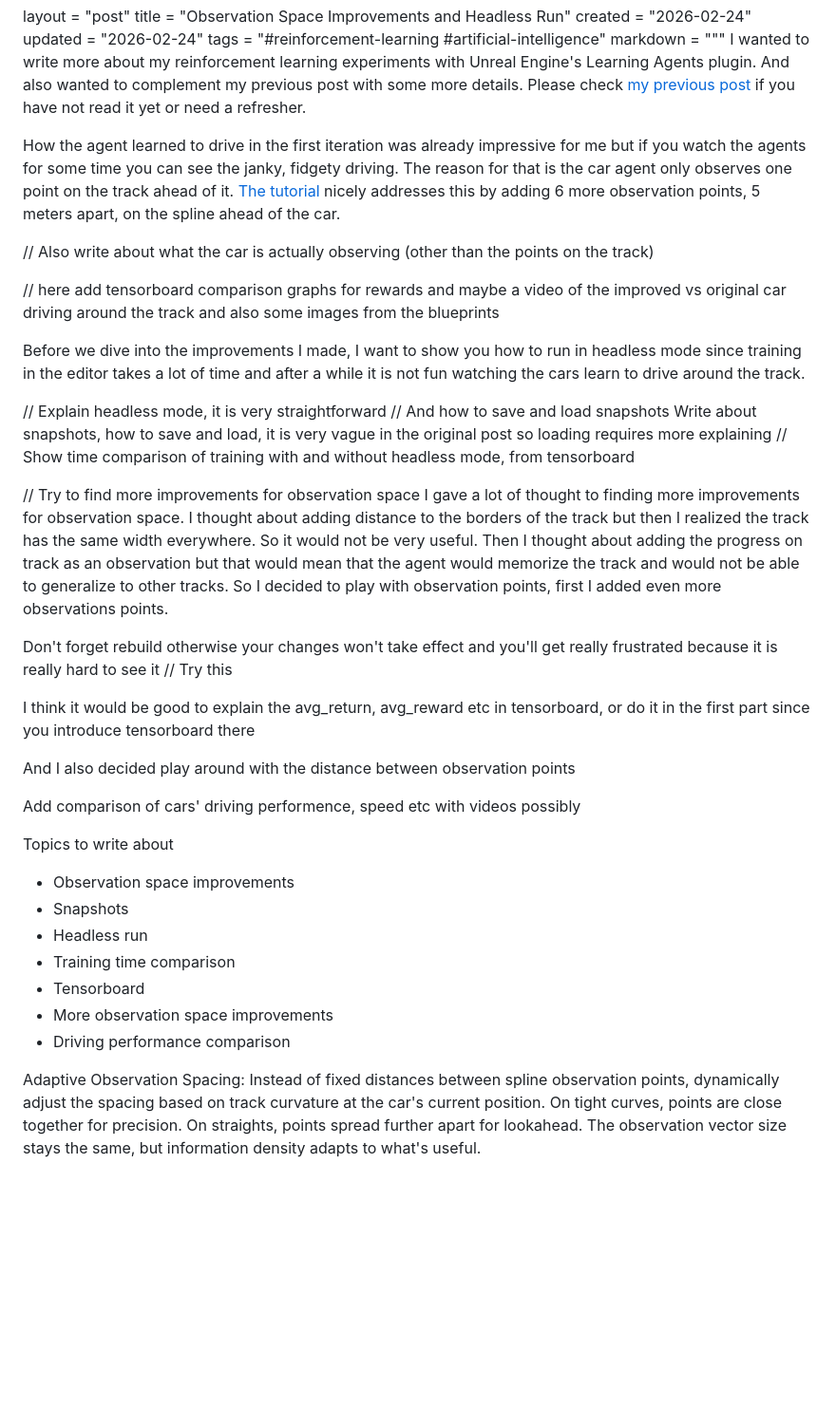
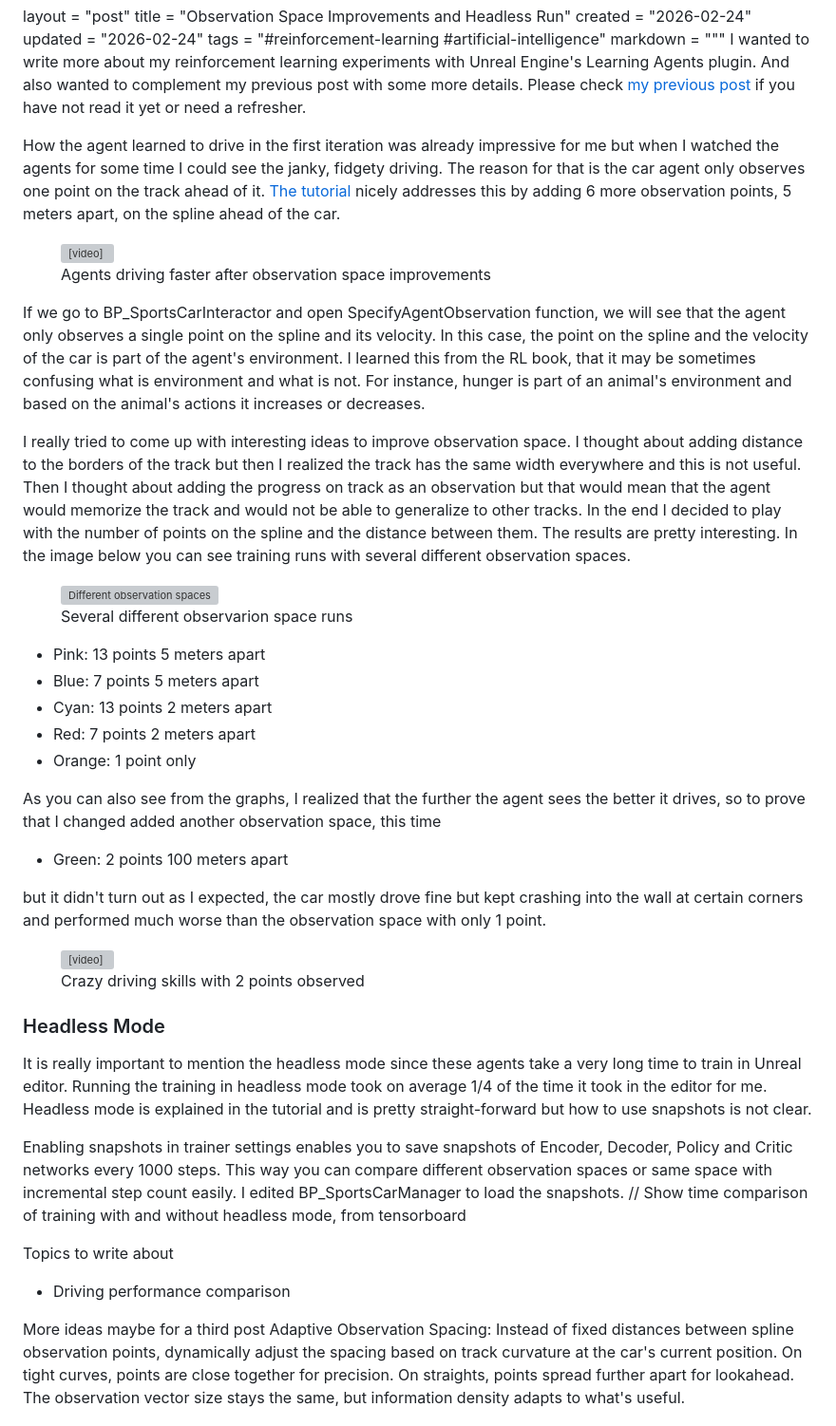
Before and after one commit to zehreken/simple-blog-generator, a Markdown page: posts/2026-02-24-observation-space-improvements-and-headless-run.md, the part around the change. Shown at 95% size. Rendered like a GitHub page; blank space fills up the shorter version; grey boxes are pictures that could not be loaded.

Commit message:
Update post

```diff
--- a/posts/2026-02-24-observation-space-improvements-and-headless-run.md
+++ b/posts/2026-02-24-observation-space-improvements-and-headless-run.md
@@ -6,40 +6,52 @@ tags = "#reinforcement-learning #artificial-intelligence"
 markdown = """
 I wanted to write more about my reinforcement learning experiments with Unreal Engine's Learning Agents plugin. And also wanted to complement my previous post with some more details. Please check [my previous post](/2026-02-08-reinforcement-learning-with-unreal-learning-agents) if you have not read it yet or need a refresher.
 
-How the agent learned to drive in the first iteration was already impressive for me but if you watch the agents for some time you can see the janky, fidgety driving. The reason for that is the car agent only observes one point on the track ahead of it. [The tutorial](https://dev.epicgames.com/community/learning/courses/GAR/unreal-engine-learning-agents-5-5/1w7V/unreal-engine-improving-observations-debugging-5-5) nicely addresses this by adding 6 more observation points, 5 meters apart, on the spline ahead of the car.
+How the agent learned to drive in the first iteration was already impressive for me but when I watched the agents for some time I could see the janky, fidgety driving. The reason for that is the car agent only observes one point on the track ahead of it. [The tutorial](https://dev.epicgames.com/community/learning/courses/GAR/unreal-engine-learning-agents-5-5/1w7V/unreal-engine-improving-observations-debugging-5-5) nicely addresses this by adding 6 more observation points, 5 meters apart, on the spline ahead of the car.
 
-// Also write about what the car is actually observing (other than the points on the track)
+<figure>
+    <video src="/assets/2026/improved_7_5.mp4" controls playsinline poster="/assets/2026/cars_driving_thumb.png">
+        Your browser does not support the video tag.
+    </video>
+    <figcaption>Agents driving faster after observation space improvements</figcaption>
+</figure>
 
-// here add tensorboard comparison graphs for rewards and maybe a video of the improved vs original car driving around the track and also some images from the blueprints
+If we go to BP_SportsCarInteractor and open SpecifyAgentObservation function, we will see that the agent only observes a single point on the spline and its velocity. In this case, the point on the spline and the velocity of the car is part of the agent's environment. I learned this from the RL book, that it may be sometimes confusing what is environment and what is not. For instance, hunger is part of an animal's environment and based on the animal's actions it increases or decreases.
 
-Before we dive into the improvements I made, I want to show you how to run in headless mode since training in the editor takes a lot of time and after a while it is not fun watching the cars learn to drive around the track.
+I really tried to come up with interesting ideas to improve observation space. I thought about adding distance to the borders of the track but then I realized the track has the same width everywhere and this is not useful. Then I thought about adding the progress on track as an observation but that would mean that the agent would memorize the track and would not be able to generalize to other tracks. In the end I decided to play with the number of points on the spline and the distance between them. The results are pretty interesting. In the image below you can see training runs with several different observation spaces.
 
-// Explain headless mode, it is very straightforward
-// And how to save and load snapshots
-Write about snapshots, how to save and load, it is very vague in the original post so loading requires more explaining
+<figure>
+    <img src="/assets/2026/tensorboard_observation_space.png" alt="Different observation spaces">
+    <figcaption>Several different observarion space runs</figcaption>
+</figure>
+
+- Pink: 13 points 5 meters apart
+- Blue: 7 points 5 meters apart
+- Cyan: 13 points 2 meters apart
+- Red: 7 points 2 meters apart
+- Orange: 1 point only
+
+As you can also see from the graphs, I realized that the further the agent sees the better it drives, so to prove that I changed added another observation space, this time
+- Green: 2 points 100 meters apart
+
+but it didn't turn out as I expected, the car mostly drove fine but kept crashing into the wall at certain corners and performed much worse than the observation space with only 1 point.
+
+<figure>
+    <video src="/assets/2026/crazy_driving_2_100.mp4" controls playsinline poster="/assets/2026/cars_driving_thumb.png">
+        Your browser does not support the video tag.
+    </video>
+    <figcaption>Crazy driving skills with 2 points observed</figcaption>
+</figure>
+
+### Headless Mode
+It is really important to mention the headless mode since these agents take a very long time to train in Unreal editor. Running the training in headless mode took on average 1/4 of the time it took in the editor for me. Headless mode is explained in the tutorial and is pretty straight-forward but how to use snapshots is not clear.
+
+Enabling snapshots in trainer settings enables you to save snapshots of Encoder, Decoder, Policy and Critic networks every 1000 steps. This way you can compare different observation spaces or same space with incremental step count easily. I edited BP_SportsCarManager to load the snapshots.
 // Show time comparison of training with and without headless mode, from tensorboard
 
-// Try to find more improvements for observation space
-I gave a lot of thought to finding more improvements for observation space. I thought about adding distance to the borders of the track but then I realized the track has the same width everywhere. So it would not be very useful. Then I thought about adding the progress on track as an observation but that would mean that the agent would memorize the track and would not be able to generalize to other tracks. So I decided to play with observation points, first I added even more observations points.
-
-Don't forget rebuild otherwise your changes won't take effect and you'll get really frustrated because it is really hard to see it
-// Try this
-
-I think it would be good to explain the avg_return, avg_reward etc in tensorboard, or do it in the first part since you introduce tensorboard there
-
-And I also decided play around with the distance between observation points
-
-Add comparison of cars' driving performence, speed etc with videos possibly
-
 Topics to write about
-- Observation space improvements
-- Snapshots
-- Headless run
-- Training time comparison
-- Tensorboard
-- More observation space improvements
 - Driving performance comparison
 
+More ideas maybe for a third post
 Adaptive Observation Spacing: Instead of fixed distances between spline observation points, dynamically adjust the spacing based on track curvature at the car's current position. On tight curves, points are close together for precision. On straights, points spread further apart for lookahead. The observation vector size stays the same, but information density adapts to what's useful.
 
 Line of Sight Raycast: Cast a ray from the car along the spline and measure how far it travels before the track curves out of sight. Use this distance to dynamically set the lookahead range of observation points. The agent's effective vision emerges naturally from track geometry, generalizes to any track shape, and requires no manual tuning.
```
